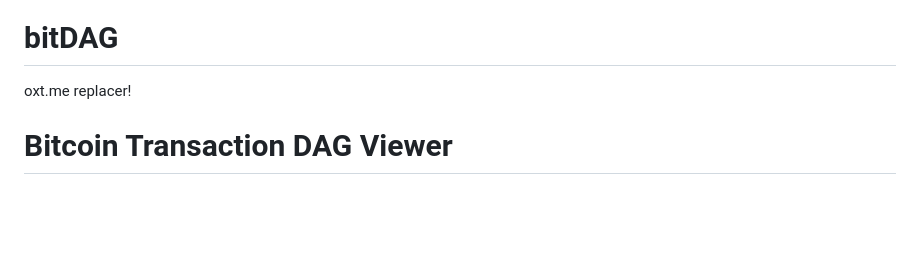
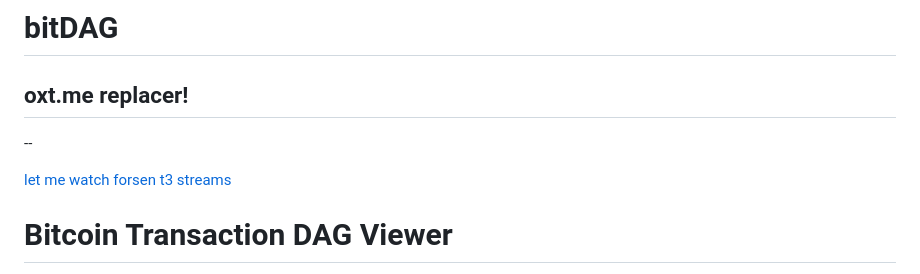
Before and after one commit to genren00/bitDAG, a Markdown page: README.md, the part around the change. Rendered like a GitHub page; blank space fills up the shorter version.

```diff
--- a/README.md
+++ b/README.md
@@ -1,6 +1,9 @@
 # bitDAG
 oxt.me replacer!
+--
+--
 
+[let me watch forsen t3 streams](https://cwallet.com/t/MIXHFP7D)
 
 # Bitcoin Transaction DAG Viewer
 
```
